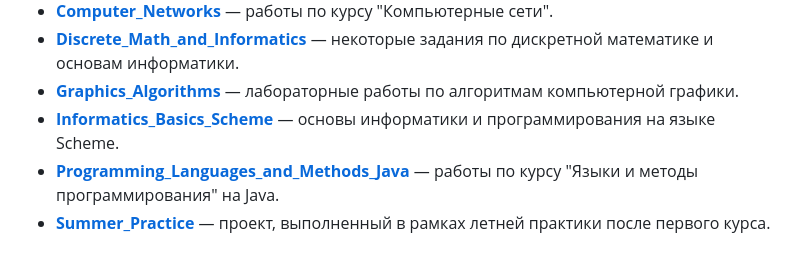
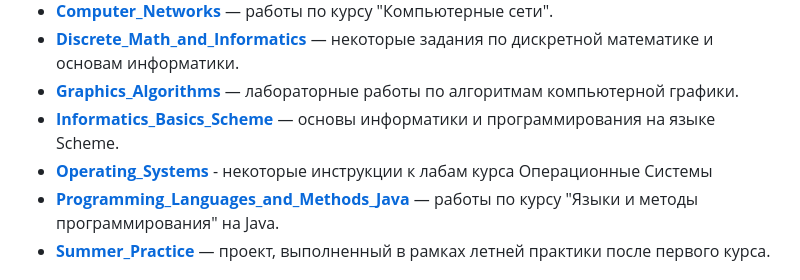
Before and after one commit to Mickleburg/BMSTU_Coursework, a Markdown page: README.md, the part around the change. Drawn GitHub-style.

```diff
--- a/README.md
+++ b/README.md
@@ -12,6 +12,7 @@
 *   **[Discrete_Math_and_Informatics](Discrete_Math_and_Informatics)** — некоторые задания по дискретной математике и основам информатики.
 *   **[Graphics_Algorithms](Graphics_Algorithms)** — лабораторные работы по алгоритмам компьютерной графики.
 *   **[Informatics_Basics_Scheme](Informatics_Basics_Scheme)** — основы информатики и программирования на языке Scheme.
+*   **[Operating_Systems](Operating_Systems)** - некоторые инструкции к лабам курса Операционные Системы
 *   **[Programming_Languages_and_Methods_Java](Programming_Languages_and_Methods_Java)** —  работы по курсу "Языки и методы программирования" на Java.
 *   **[Summer_Practice](Summer_Practice)** — проект, выполненный в рамках летней практики после первого курса.
 
```
